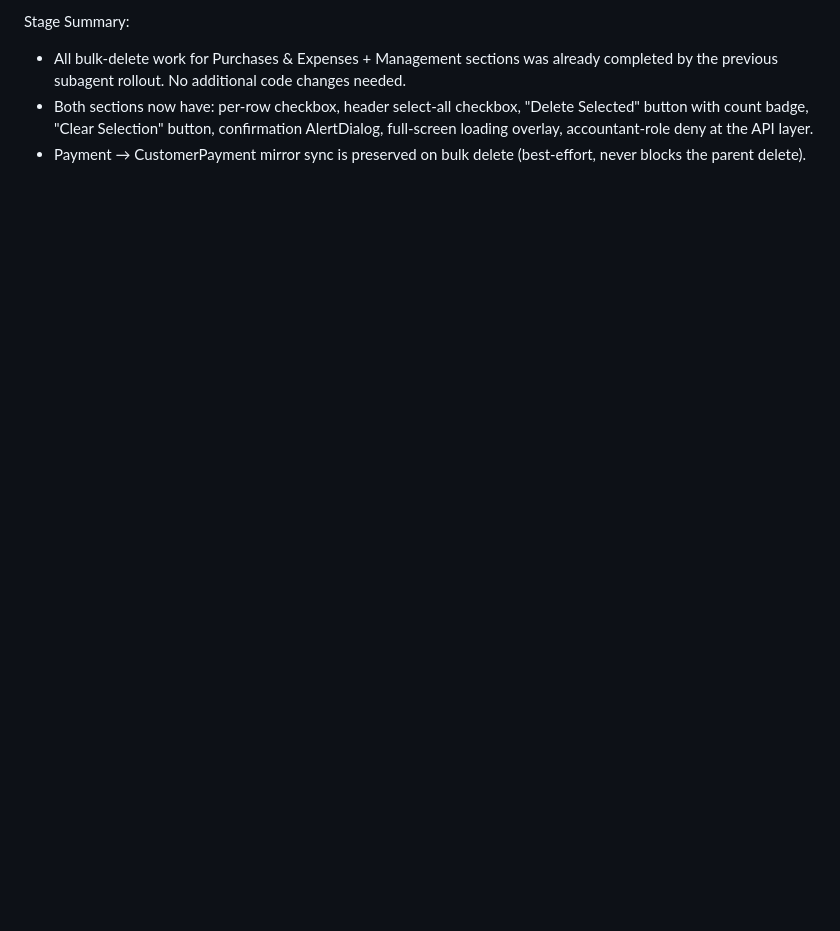
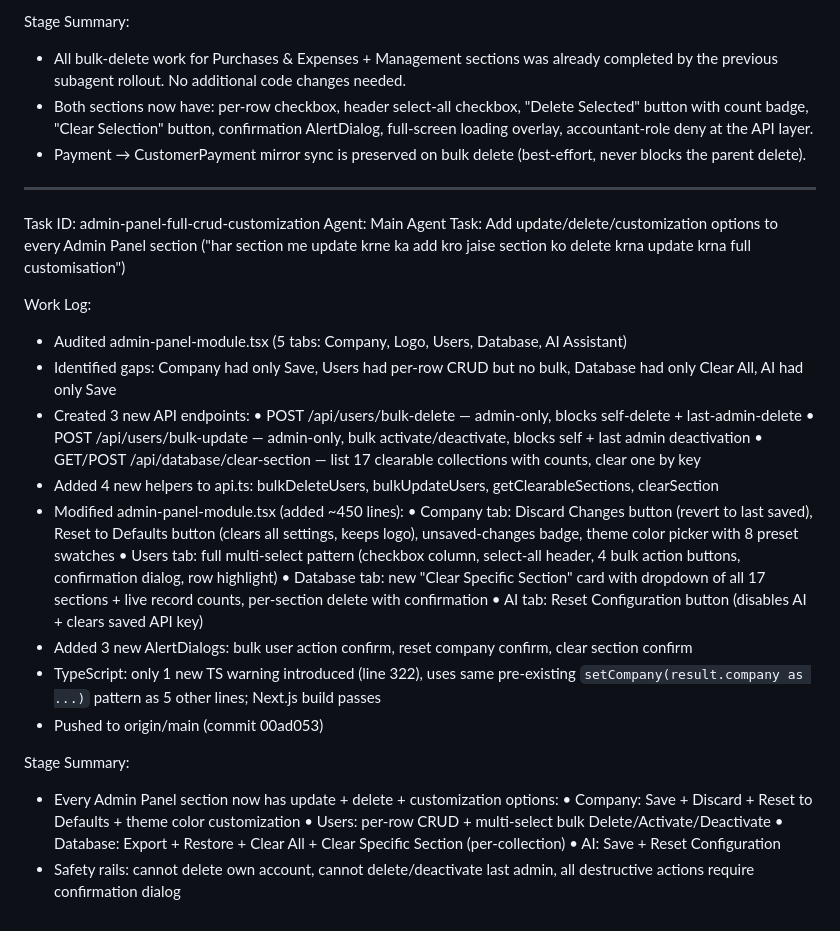
Before and after one commit to niraj9955/veda-enterprises-erp, a Markdown page: worklog.md, the part around the change. GitHub-like rendering; blank space fills up the shorter version.

Commit message:
011d5c5f-2c77-4a6b-b32c-15d7439f288c

```diff
--- a/worklog.md
+++ b/worklog.md
@@ -1466,3 +1466,33 @@ Stage Summary:
 - All bulk-delete work for Purchases & Expenses + Management sections was already completed by the previous subagent rollout. No additional code changes needed.
 - Both sections now have: per-row checkbox, header select-all checkbox, "Delete Selected" button with count badge, "Clear Selection" button, confirmation AlertDialog, full-screen loading overlay, accountant-role deny at the API layer.
 - Payment → CustomerPayment mirror sync is preserved on bulk delete (best-effort, never blocks the parent delete).
+
+---
+Task ID: admin-panel-full-crud-customization
+Agent: Main Agent
+Task: Add update/delete/customization options to every Admin Panel section ("har section me update krne ka add kro jaise section ko delete krna update krna full customisation")
+
+Work Log:
+- Audited admin-panel-module.tsx (5 tabs: Company, Logo, Users, Database, AI Assistant)
+- Identified gaps: Company had only Save, Users had per-row CRUD but no bulk, Database had only Clear All, AI had only Save
+- Created 3 new API endpoints:
+  • POST /api/users/bulk-delete — admin-only, blocks self-delete + last-admin-delete
+  • POST /api/users/bulk-update — admin-only, bulk activate/deactivate, blocks self + last admin deactivation
+  • GET/POST /api/database/clear-section — list 17 clearable collections with counts, clear one by key
+- Added 4 new helpers to api.ts: bulkDeleteUsers, bulkUpdateUsers, getClearableSections, clearSection
+- Modified admin-panel-module.tsx (added ~450 lines):
+  • Company tab: Discard Changes button (revert to last saved), Reset to Defaults button (clears all settings, keeps logo), unsaved-changes badge, theme color picker with 8 preset swatches
+  • Users tab: full multi-select pattern (checkbox column, select-all header, 4 bulk action buttons, confirmation dialog, row highlight)
+  • Database tab: new "Clear Specific Section" card with dropdown of all 17 sections + live record counts, per-section delete with confirmation
+  • AI tab: Reset Configuration button (disables AI + clears saved API key)
+- Added 3 new AlertDialogs: bulk user action confirm, reset company confirm, clear section confirm
+- TypeScript: only 1 new TS warning introduced (line 322), uses same pre-existing `setCompany(result.company as ...)` pattern as 5 other lines; Next.js build passes
+- Pushed to origin/main (commit 00ad053)
+
+Stage Summary:
+- Every Admin Panel section now has update + delete + customization options:
+  • Company: Save + Discard + Reset to Defaults + theme color customization
+  • Users: per-row CRUD + multi-select bulk Delete/Activate/Deactivate
+  • Database: Export + Restore + Clear All + Clear Specific Section (per-collection)
+  • AI: Save + Reset Configuration
+- Safety rails: cannot delete own account, cannot delete/deactivate last admin, all destructive actions require confirmation dialog
```
